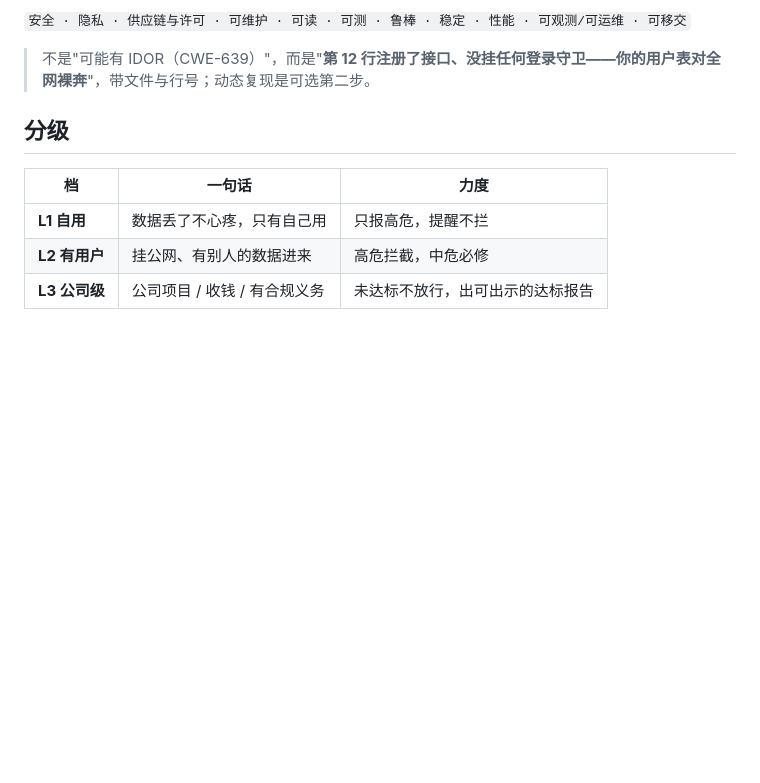
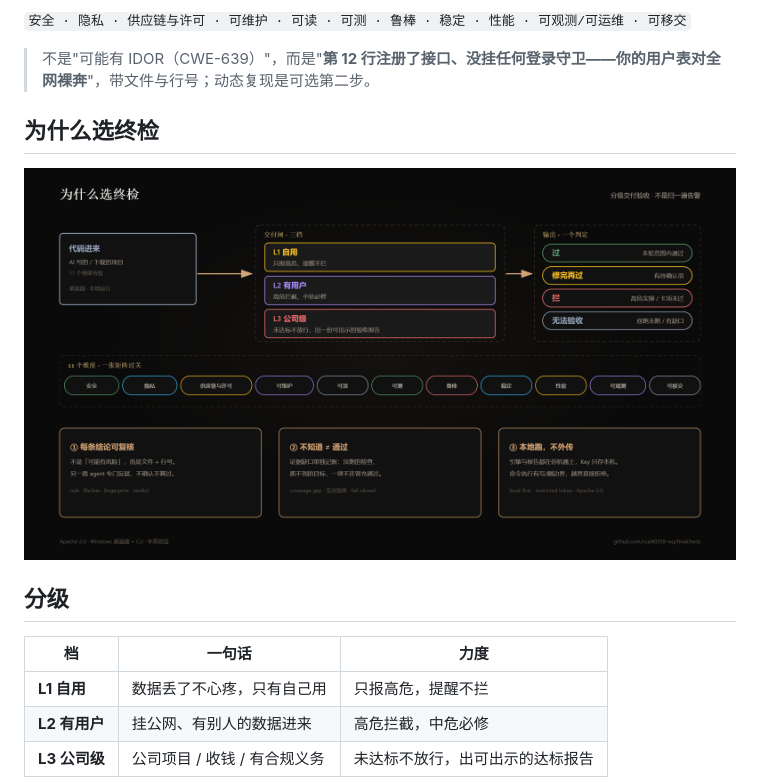
Before and after one commit to ccai40359-wq/finalcheck, a Markdown page: README.zh-CN.md, the part around the change. GitHub-like rendering; pictures changed too: docs/assets/diagram-zh.png (added); blank space fills up the shorter version.

```diff
--- a/README.zh-CN.md
+++ b/README.zh-CN.md
@@ -18,6 +18,10 @@
 `安全 · 隐私 · 供应链与许可 · 可维护 · 可读 · 可测 · 鲁棒 · 稳定 · 性能 · 可观测/可运维 · 可移交`
 
 > 不是"可能有 IDOR（CWE-639）"，而是"**第 12 行注册了接口、没挂任何登录守卫——你的用户表对全网裸奔**"，带文件与行号；动态复现是可选第二步。
+
+## 为什么选终检
+
+<img src="docs/assets/diagram-zh.png" alt="为什么选终检：L1 自用 / L2 有用户 / L3 公司级三档交付闸，11 个维度汇成一个判定（过 / 修完再过 / 拦 / 无法验收）" width="100%">
 
 ## 分级
 
```
Also changed, not shown: README.md (+4 -0 lines), docs/assets/diagram-en.png (added), 2 other files.
